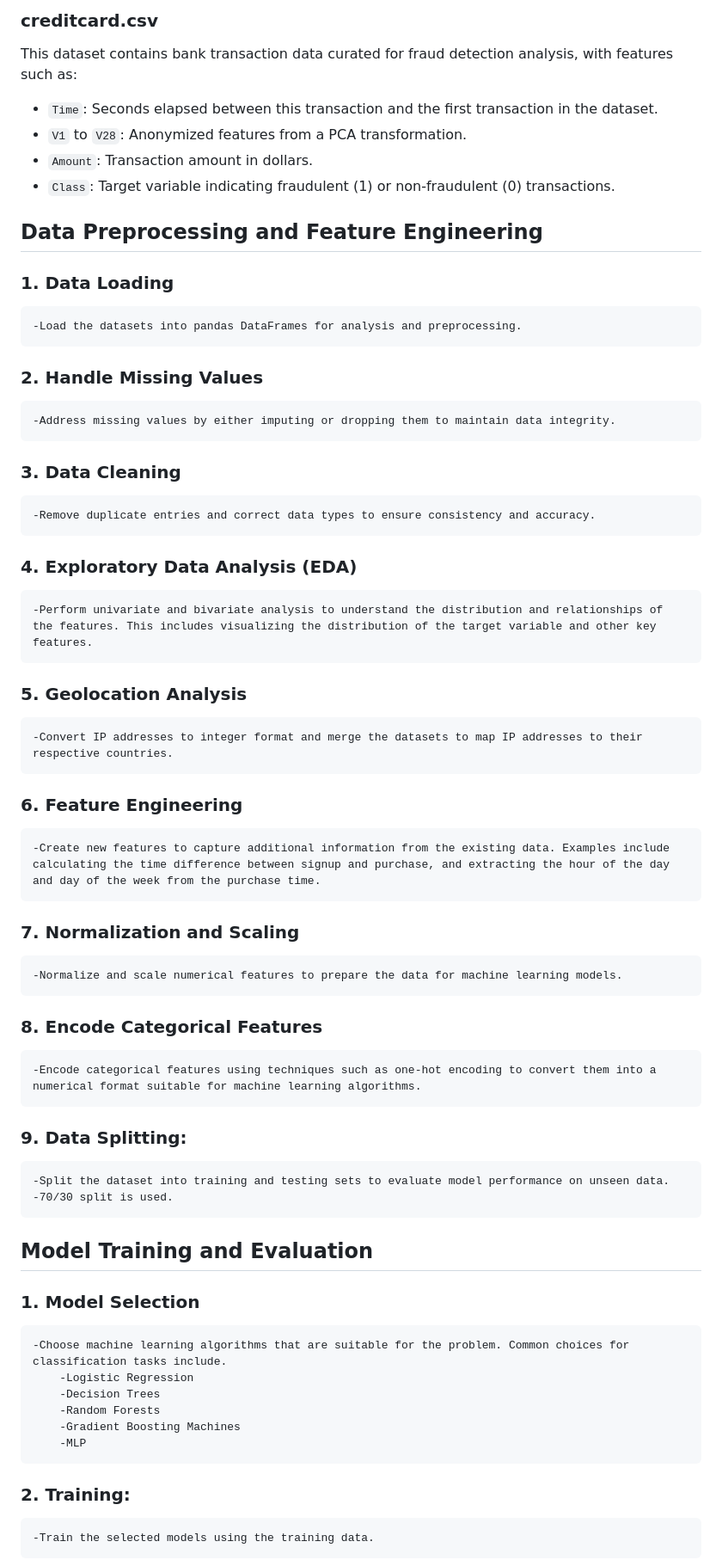
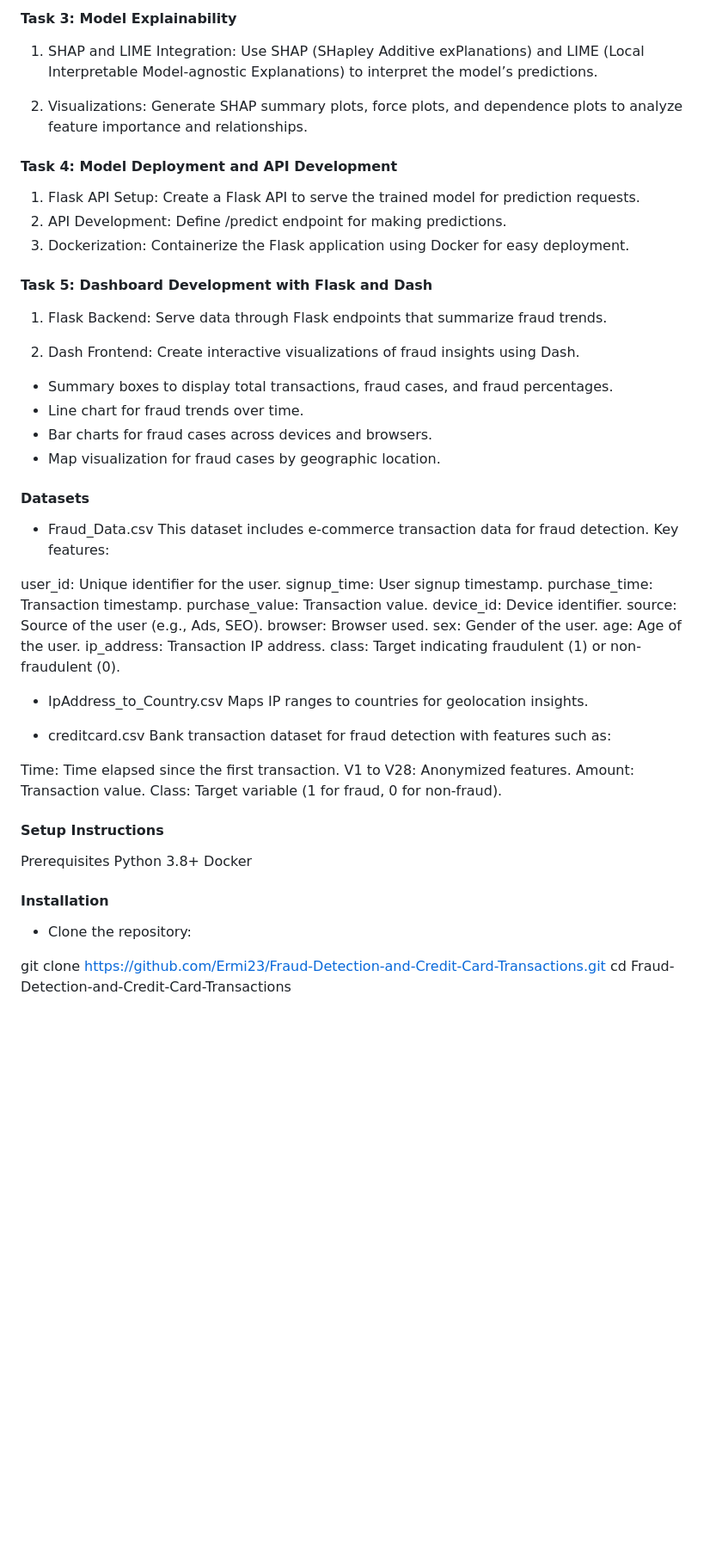
Before and after one commit to Ermi23/Fraud-Detection-and-Credit-Card-Transactions, a Markdown page: README.md, the part around one of its changes. Shown at 86% size. GitHub-like rendering; blank space fills up the shorter version.

```diff
--- a/README.md
+++ b/README.md
@@ -66,51 +47,59 @@ This dataset maps IP addresses to countries, with fields including:
 
-### creditcard.csv
-This dataset contains bank transaction data curated for fraud detection analysis, with features such as:
-- `Time`: Seconds elapsed between this transaction and the first transaction in the dataset.
-- `V1` to `V28`: Anonymized features from a PCA transformation.
-- `Amount`: Transaction amount in dollars.
-- `Class`: Target variable indicating fraudulent (1) or non-fraudulent (0) transactions.
+#### Task 3: Model Explainability
+1. SHAP and LIME Integration: Use SHAP (SHapley Additive exPlanations) and LIME (Local Interpretable Model-agnostic Explanations) to interpret the model’s predictions.
 
-##  Data Preprocessing and Feature Engineering
+2. Visualizations: Generate SHAP summary plots, force plots, and dependence plots to analyze feature importance and relationships.
 
-### 1. Data Loading
-    -Load the datasets into pandas DataFrames for analysis and preprocessing.
+#### Task 4: Model Deployment and API Development
+1. Flask API Setup: Create a Flask API to serve the trained model for prediction requests.
+2. API Development: Define /predict endpoint for making predictions.
+3. Dockerization: Containerize the Flask application using Docker for easy deployment.
 
-### 2. Handle Missing Values
-    -Address missing values by either imputing or dropping them to maintain data integrity.
+#### Task 5: Dashboard Development with Flask and Dash
+1. Flask Backend: Serve data through Flask endpoints that summarize fraud trends.
 
-### 3. Data Cleaning
-    -Remove duplicate entries and correct data types to ensure consistency and accuracy.
+2. Dash Frontend: Create interactive visualizations of fraud insights using Dash.
 
-### 4. Exploratory Data Analysis (EDA)
-    -Perform univariate and bivariate analysis to understand the distribution and relationships of the features. This includes visualizing the distribution of the target variable and other key features.
+* Summary boxes to display total transactions, fraud cases, and fraud percentages.
+* Line chart for fraud trends over time.
+* Bar charts for fraud cases across devices and browsers.
+* Map visualization for fraud cases by geographic location.
 
-### 5. Geolocation Analysis
-    -Convert IP addresses to integer format and merge the datasets to map IP addresses to their respective countries.
+#### Datasets
+* Fraud_Data.csv
+This dataset includes e-commerce transaction data for fraud detection. Key features:
 
-### 6. Feature Engineering
-    -Create new features to capture additional information from the existing data. Examples include calculating the time difference between signup and purchase, and extracting the hour of the day and day of the week from the purchase time.
+user_id: Unique identifier for the user.
+signup_time: User signup timestamp.
+purchase_time: Transaction timestamp.
+purchase_value: Transaction value.
+device_id: Device identifier.
+source: Source of the user (e.g., Ads, SEO).
+browser: Browser used.
+sex: Gender of the user.
+age: Age of the user.
+ip_address: Transaction IP address.
+class: Target indicating fraudulent (1) or non-fraudulent (0).
 
-### 7. Normalization and Scaling
-    -Normalize and scale numerical features to prepare the data for machine learning models.
+* IpAddress_to_Country.csv
+Maps IP ranges to countries for geolocation insights.
 
-### 8. Encode Categorical Features
-    -Encode categorical features using techniques such as one-hot encoding to convert them into a numerical format suitable for machine learning algorithms.
+* creditcard.csv
+Bank transaction dataset for fraud detection with features such as:
 
-### 9. Data Splitting:
-    -Split the dataset into training and testing sets to evaluate model performance on unseen data.
-    -70/30 split is used.
+Time: Time elapsed since the first transaction.
+V1 to V28: Anonymized features.
+Amount: Transaction value.
+Class: Target variable (1 for fraud, 0 for non-fraud).
 
-##  Model Training and Evaluation
+#### Setup Instructions
+Prerequisites
+Python 3.8+
+Docker
 
-### 1. Model Selection
-    -Choose machine learning algorithms that are suitable for the problem. Common choices for classification tasks include.
-        -Logistic Regression
-        -Decision Trees
-        -Random Forests
-        -Gradient Boosting Machines
-        -MLP
+#### Installation
+* Clone the repository:
 
-### 2. Training:
-    -Train the selected models using the training data.
+git clone https://github.com/Ermi23/Fraud-Detection-and-Credit-Card-Transactions.git
+cd Fraud-Detection-and-Credit-Card-Transactions
 
```
Also changed, not shown: other parts of README.md (+72 -133 lines).
